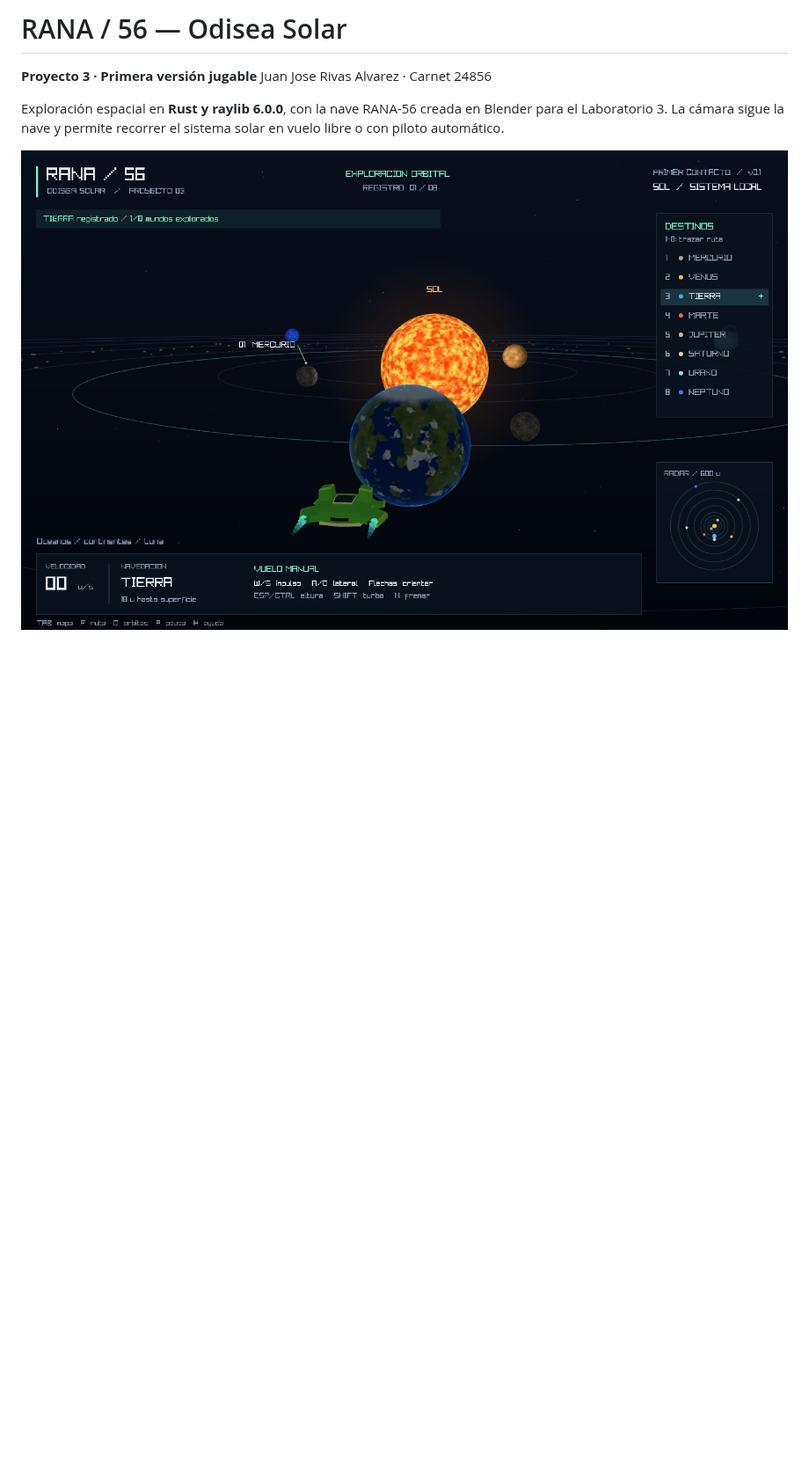
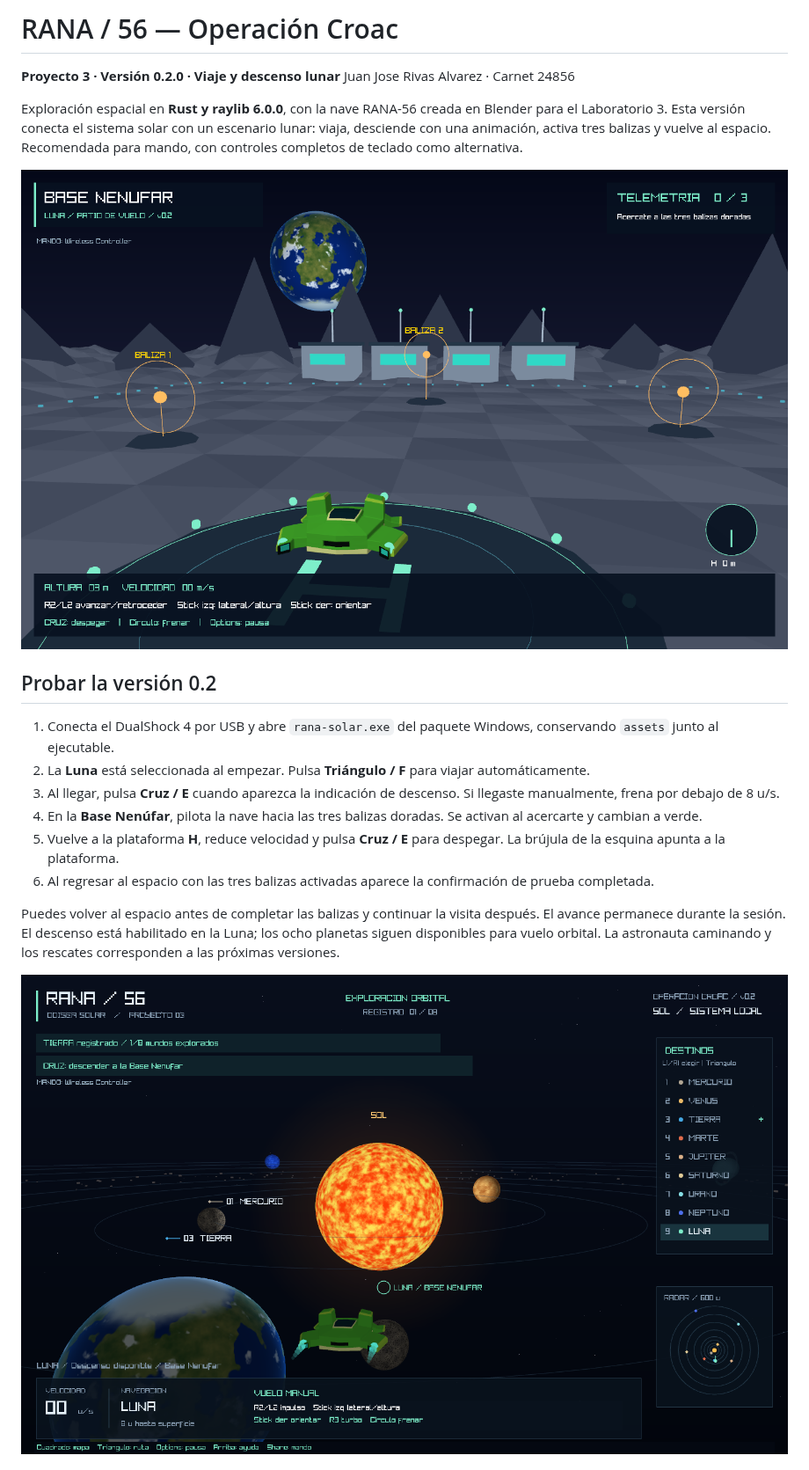
Before and after one commit to Juanjoo-Alvarez/Proyecto3-RANA56-SistemaSolar, a Markdown page: README.md, the part around one of its changes. Shown at 88% size. Rendered like a GitHub page; pictures changed too: screenshots/descenso-v02.png (added), screenshots/luna-v02.png (added); blank space fills up the shorter version.

Commit message:
Implementar v0.2: descenso lunar y soporte de mando PlayStation

```diff
--- a/README.md
+++ b/README.md
@@ -1,8 +1,22 @@
-# RANA / 56 — Odisea Solar
+# RANA / 56 — Operación Croac
 
-**Proyecto 3 · Primera versión jugable**
+**Proyecto 3 · Versión 0.2.0 · Viaje y descenso lunar**
 Juan Jose Rivas Alvarez · Carnet 24856
 
-Exploración espacial en **Rust y raylib 6.0.0**, con la nave RANA-56 creada en Blender para el Laboratorio 3. La cámara sigue la nave y permite recorrer el sistema solar en vuelo libre o con piloto automático.
+Exploración espacial en **Rust y raylib 6.0.0**, con la nave RANA-56 creada en Blender para el Laboratorio 3. Esta versión conecta el sistema solar con un escenario lunar: viaja, desciende con una animación, activa tres balizas y vuelve al espacio. Recomendada para mando, con controles completos de teclado como alternativa.
 
-![Vuelo cerca de la Tierra](screenshots/vuelo.png)
+![Base Nenúfar en la Luna](screenshots/luna-v02.png)
+
+## Probar la versión 0.2
+
+1. Conecta el DualShock 4 por USB y abre `rana-solar.exe` del paquete Windows, conservando `assets` junto al ejecutable.
+2. La **Luna** está seleccionada al empezar. Pulsa **Triángulo / F** para viajar automáticamente.
+3. Al llegar, pulsa **Cruz / E** cuando aparezca la indicación de descenso. Si llegaste manualmente, frena por debajo de 8 u/s.
+4. En la **Base Nenúfar**, pilota la nave hacia las tres balizas doradas. Se activan al acercarte y cambian a verde.
+5. Vuelve a la plataforma **H**, reduce velocidad y pulsa **Cruz / E** para despegar. La brújula de la esquina apunta a la plataforma.
+6. Al regresar al espacio con las tres balizas activadas aparece la confirmación de prueba completada.
+
+Puedes volver al espacio antes de completar las balizas y continuar la visita después. El avance permanece durante la sesión. El descenso está habilitado en la Luna; los ocho planetas siguen disponibles para vuelo orbital. La astronauta caminando y los rescates corresponden a las próximas versiones.
+
+![Aproximación y entrada a la Luna](screenshots/descenso-v02.png)
+
```
Also changed, not shown: other parts of README.md (+42 -6 lines), 10 other files.
